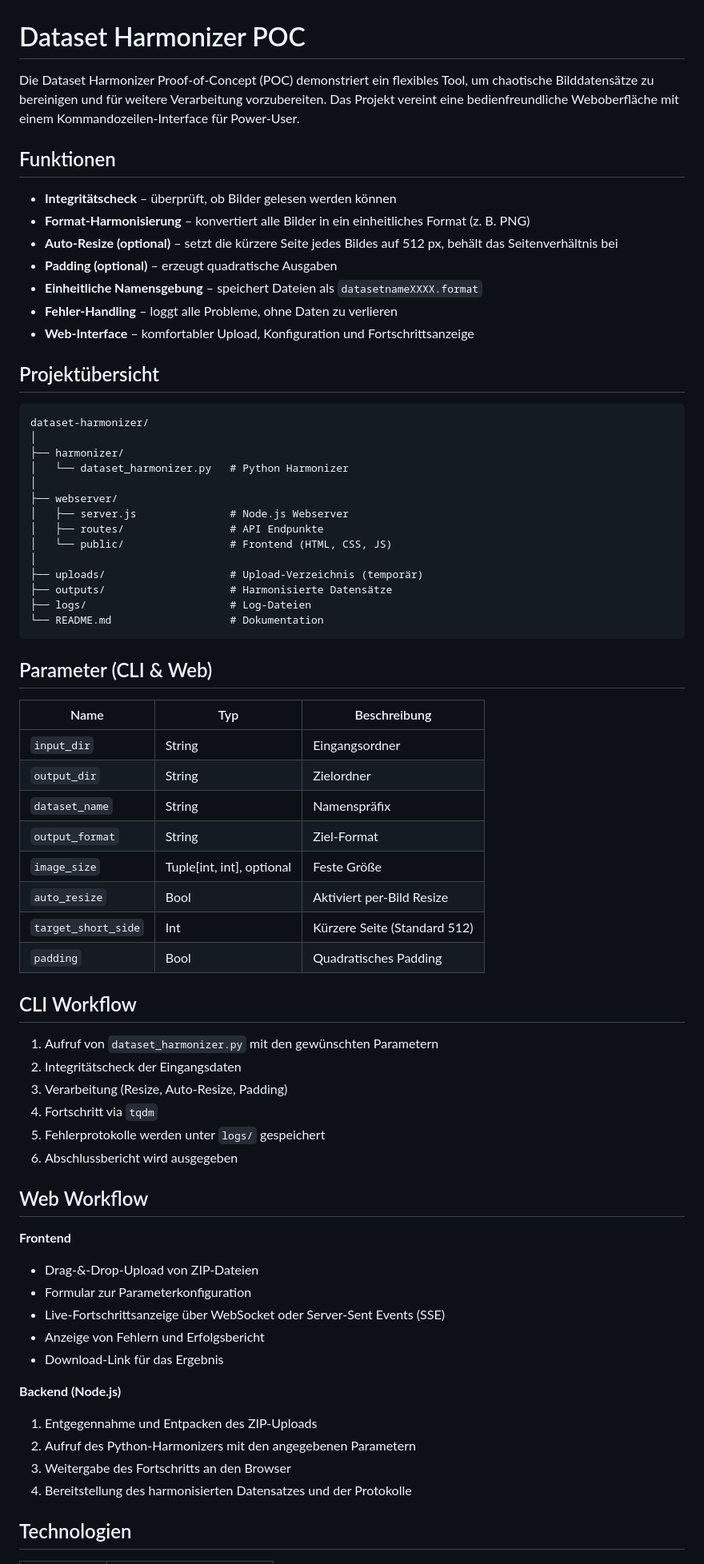
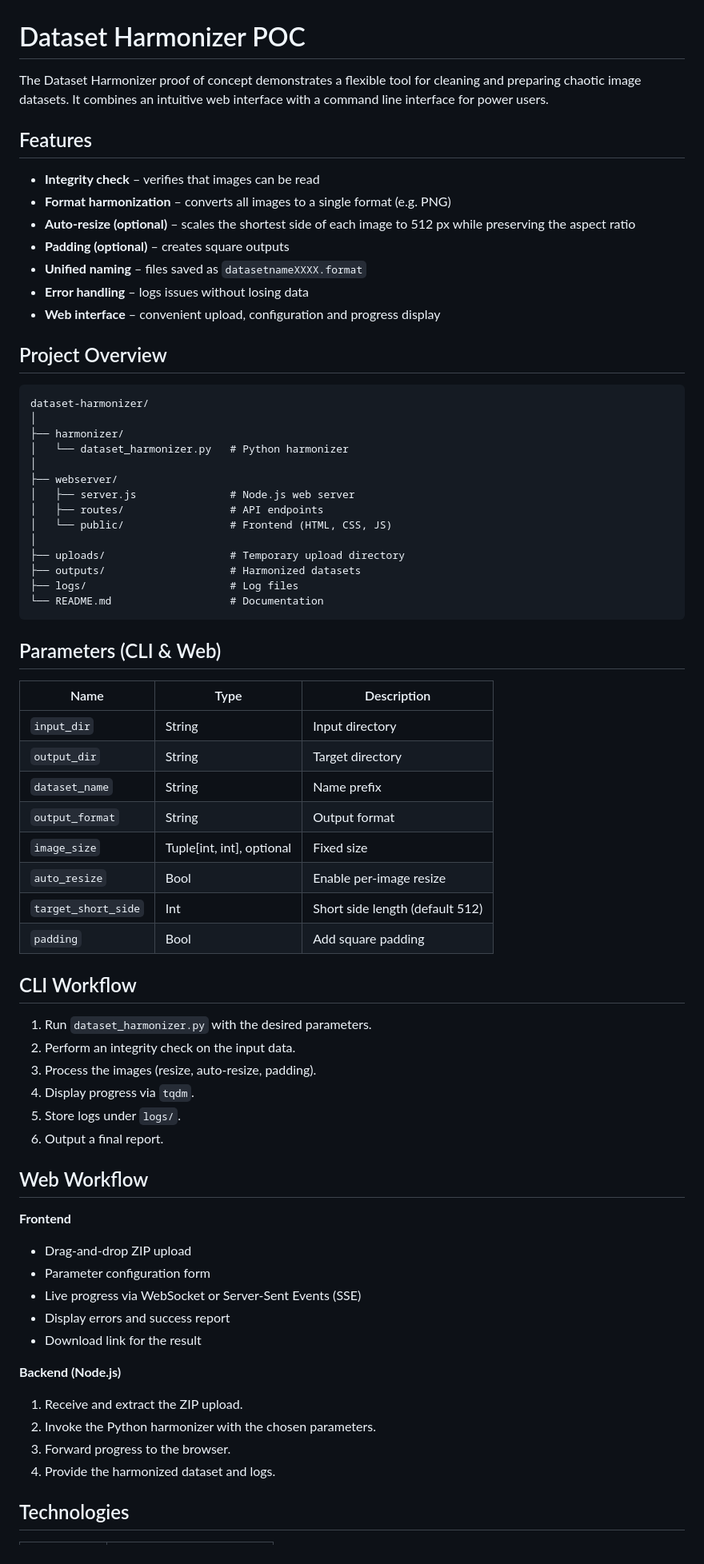
Before and after one commit to MythosMachina/DatasetPipe, a Markdown page: README.md, the part around one of its changes. Shown at 80% size. Drawn GitHub-style.

Commit message:
Translate documentation to English

````diff
--- a/README.md
+++ b/README.md
@@ -1,74 +1,74 @@
 # Dataset Harmonizer POC
 
-Die Dataset Harmonizer Proof-of-Concept (POC) demonstriert ein flexibles Tool, um chaotische Bilddatensätze zu bereinigen und für weitere Verarbeitung vorzubereiten. Das Projekt vereint eine bedienfreundliche Weboberfläche mit einem Kommandozeilen-Interface für Power-User.
+The Dataset Harmonizer proof of concept demonstrates a flexible tool for cleaning and preparing chaotic image datasets. It combines an intuitive web interface with a command line interface for power users.
 
-## Funktionen
+## Features
 
-- **Integritätscheck** – überprüft, ob Bilder gelesen werden können
-- **Format-Harmonisierung** – konvertiert alle Bilder in ein einheitliches Format (z. B. PNG)
-- **Auto-Resize (optional)** – setzt die kürzere Seite jedes Bildes auf 512 px, behält das Seitenverhältnis bei
-- **Padding (optional)** – erzeugt quadratische Ausgaben
-- **Einheitliche Namensgebung** – speichert Dateien als `datasetnameXXXX.format`
-- **Fehler-Handling** – loggt alle Probleme, ohne Daten zu verlieren
-- **Web-Interface** – komfortabler Upload, Konfiguration und Fortschrittsanzeige
+- **Integrity check** – verifies that images can be read
+- **Format harmonization** – converts all images to a single format (e.g. PNG)
+- **Auto-resize (optional)** – scales the shortest side of each image to 512 px while preserving the aspect ratio
+- **Padding (optional)** – creates square outputs
+- **Unified naming** – files saved as `datasetnameXXXX.format`
+- **Error handling** – logs issues without losing data
+- **Web interface** – convenient upload, configuration and progress display
 
-## Projektübersicht
+## Project Overview
 
 ```
 dataset-harmonizer/
 │
 ├── harmonizer/
-│   └── dataset_harmonizer.py   # Python Harmonizer
+│   └── dataset_harmonizer.py   # Python harmonizer
 │
 ├── webserver/
-│   ├── server.js               # Node.js Webserver
-│   ├── routes/                 # API Endpunkte
+│   ├── server.js               # Node.js web server
+│   ├── routes/                 # API endpoints
 │   └── public/                 # Frontend (HTML, CSS, JS)
 │
-├── uploads/                    # Upload-Verzeichnis (temporär)
-├── outputs/                    # Harmonisierte Datensätze
-├── logs/                       # Log-Dateien
-└── README.md                   # Dokumentation
+├── uploads/                    # Temporary upload directory
+├── outputs/                    # Harmonized datasets
+├── logs/                       # Log files
+└── README.md                   # Documentation
 ```
 
-## Parameter (CLI & Web)
+## Parameters (CLI & Web)
 
-| Name                | Typ                        | Beschreibung                     |
-| ------------------- | -------------------------- | -------------------------------- |
-| `input_dir`         | String                     | Eingangsordner                   |
-| `output_dir`        | String                     | Zielordner                       |
-| `dataset_name`      | String                     | Namenspräfix                    |
-| `output_format`     | String                     | Ziel-Format                      |
-| `image_size`        | Tuple[int, int], optional  | Feste Größe                    |
-| `auto_resize`       | Bool                       | Aktiviert per-Bild Resize        |
-| `target_short_side` | Int                        | Kürzere Seite (Standard 512)    |
-| `padding`           | Bool                       | Quadratisches Padding            |
+| Name                | Type                       | Description                                   |
+| ------------------- | -------------------------- | --------------------------------------------- |
+| `input_dir`         | String                     | Input directory                               |
+| `output_dir`        | String                     | Target directory                              |
+| `dataset_name`      | String                     | Name prefix                                   |
+| `output_format`     | String                     | Output format                                 |
+| `image_size`        | Tuple[int, int], optional  | Fixed size                                    |
+| `auto_resize`       | Bool                       | Enable per-image resize                       |
+| `target_short_side` | Int                        | Short side length (default 512)               |
+| `padding`           | Bool                       | Add square padding                            |
 
 ## CLI Workflow
 
-1. Aufruf von `dataset_harmonizer.py` mit den gewünschten Parametern
-2. Integritätscheck der Eingangsdaten
-3. Verarbeitung (Resize, Auto-Resize, Padding)
-4. Fortschritt via `tqdm`
-5. Fehlerprotokolle werden unter `logs/` gespeichert
-6. Abschlussbericht wird ausgegeben
+1. Run `dataset_harmonizer.py` with the desired parameters.
+2. Perform an integrity check on the input data.
+3. Process the images (resize, auto-resize, padding).
+4. Display progress via `tqdm`.
+5. Store logs under `logs/`.
+6. Output a final report.
 
 ## Web Workflow
 
 **Frontend**
 
-- Drag-&-Drop-Upload von ZIP-Dateien
-- Formular zur Parameterkonfiguration
-- Live-Fortschrittsanzeige über WebSocket oder Server-Sent Events (SSE)
-- Anzeige von Fehlern und Erfolgsbericht
-- Download-Link für das Ergebnis
+- Drag-and-drop ZIP upload
+- Parameter configuration form
+- Live progress via WebSocket or Server-Sent Events (SSE)
+- Display errors and success report
+- Download link for the result
 
 **Backend (Node.js)**
 
-1. Entgegennahme und Entpacken des ZIP-Uploads
-2. Aufruf des Python-Harmonizers mit den angegebenen Parametern
-3. Weitergabe des Fortschritts an den Browser
-4. Bereitstellung des harmonisierten Datensatzes und der Protokolle
+1. Receive and extract the ZIP upload.
+2. Invoke the Python harmonizer with the chosen parameters.
+3. Forward progress to the browser.
+4. Provide the harmonized dataset and logs.
 
-## Technologien
+## Technologies
 
````
Also changed, not shown: other parts of README.md (+12 -12 lines), AGENTS.md (+77 -77 lines).
